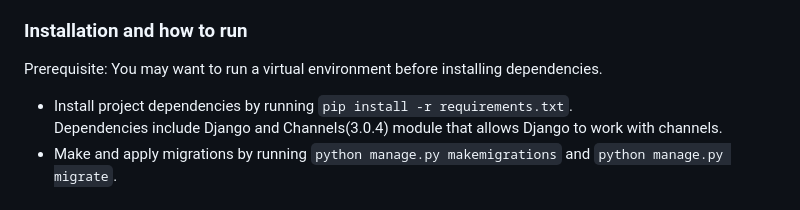
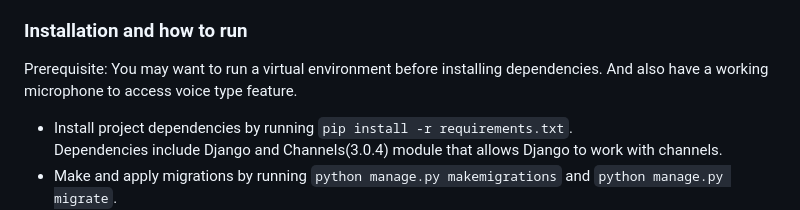
Before and after one commit to Nishikant00/Rooms, a Markdown page: README.md, the part around the change. Drawn GitHub-style.

```diff
--- a/README.md
+++ b/README.md
@@ -50,7 +50,7 @@ In conclusion, my project is not based on any prior cs50w project and uses techn
 Scalability: The current configuration utilizes SQLite as the database, but it's flexible and can be switched to another option like PostgreSQL or MySQL by incorporating an additional Docker container. The Django Channels feature employs an In-Memory layer, which can be substituted with a different option like Redis, but this would necessitate the installation of an additional library.
 
 ### Installation and how to run
-Prerequisite: You may want to run a virtual environment before installing dependencies.
+Prerequisite: You may want to run a virtual environment before installing dependencies. And also have a working microphone to access voice type feature.
  - Install project dependencies by running `pip install -r requirements.txt`.
  Dependencies include Django and Channels(3.0.4) module that allows Django to work with channels.
   - Make and apply migrations by running `python manage.py makemigrations` and `python manage.py migrate`.
```
